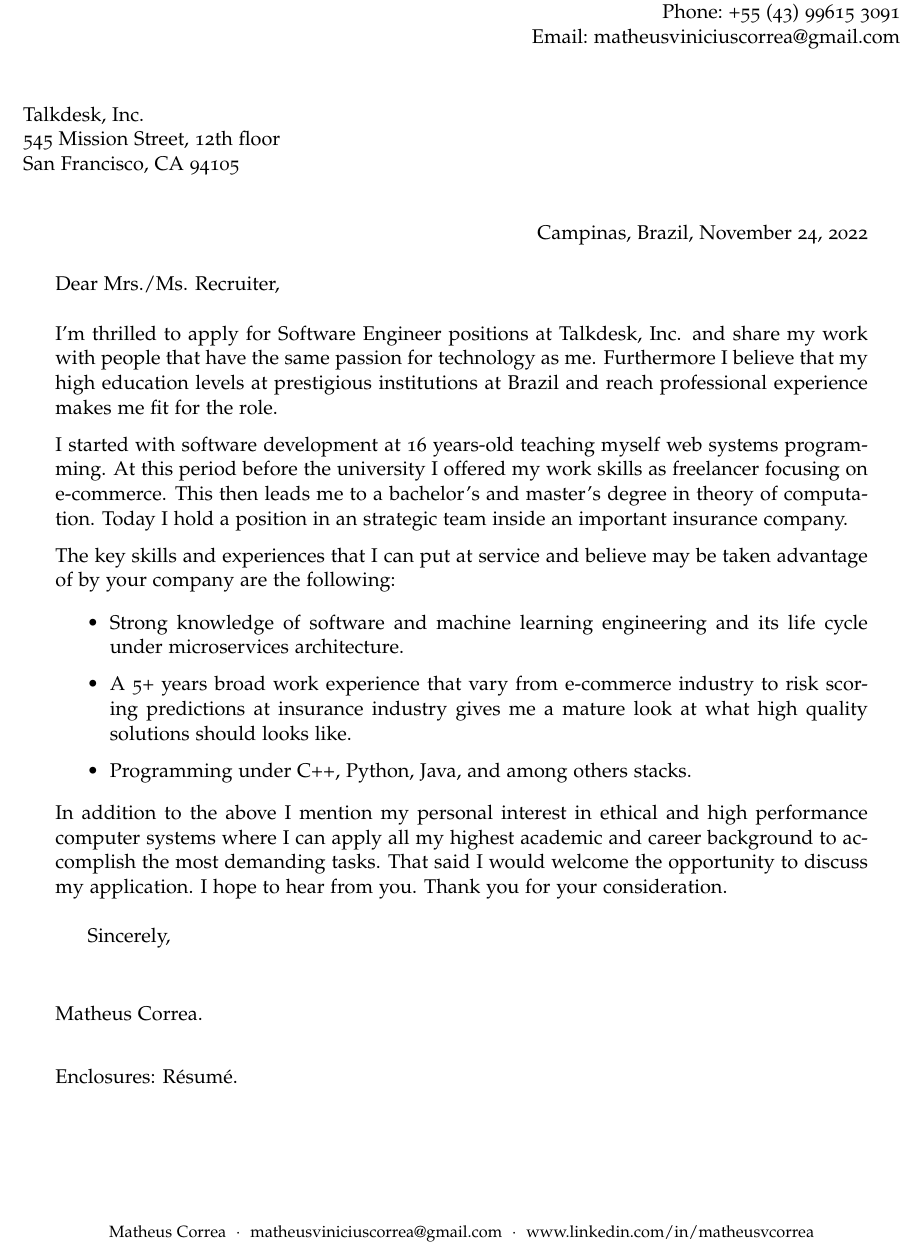
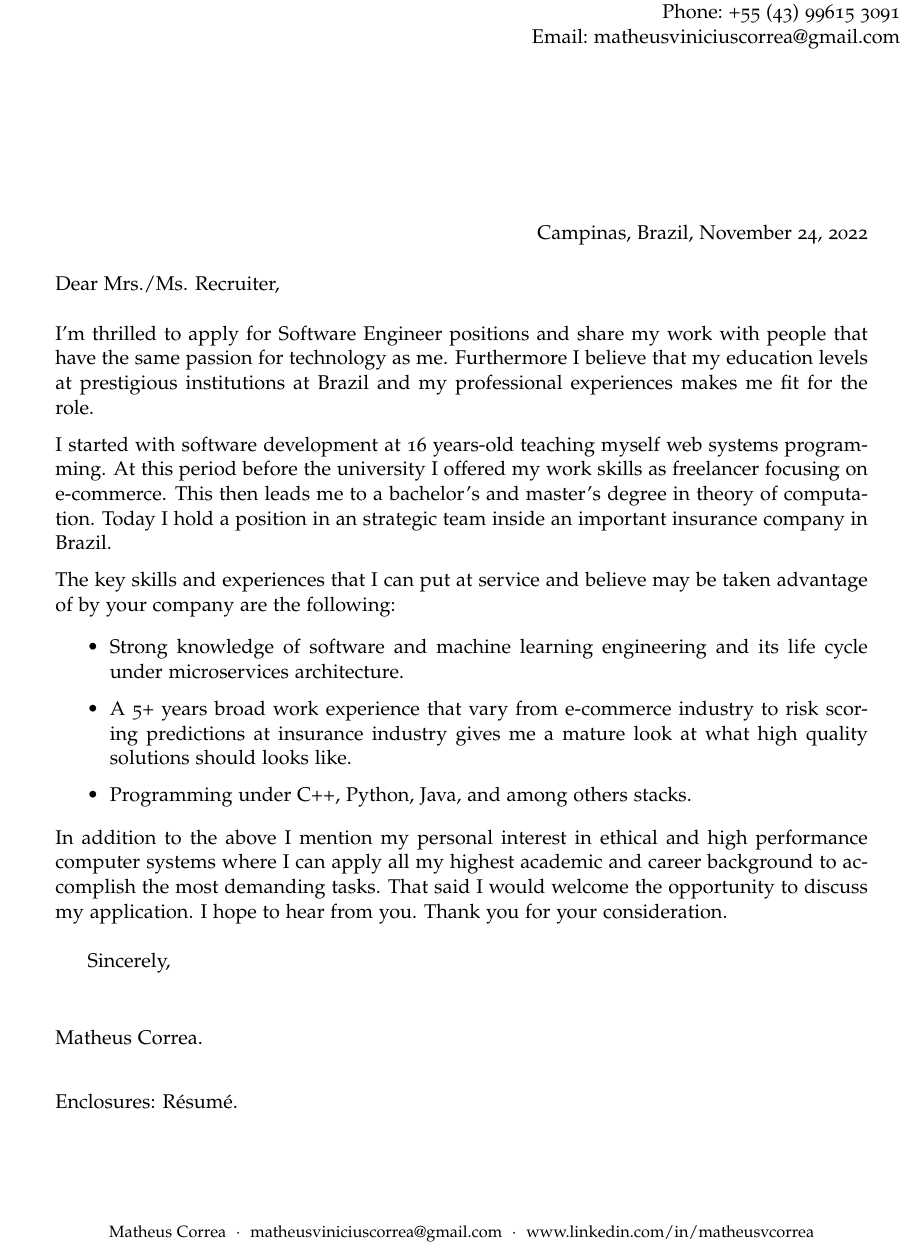
Before and after one commit to matheusvcorrea/cover-letter, a LaTeX letter (main.tex): part of the page, cut so that both start at the same text. Compiled offline with XeLaTeX.

Commit message:
description details reviewd

```diff
--- a/main.tex
+++ b/main.tex
@@ -117,27 +117,27 @@
 
 \renewcommand{\enclname}{Enclosures}
 
-\begin{letter}{% Addressed to the company you are applying to
+\begin{letter}{~ % Addressed to the company you are applying to
     % Mrs. Jane Smith\\
     % Recruitment Officer\\
-    Talkdesk, Inc.\\
-    545 Mission Street, 12th floor\\
-    San Francisco, CA 94105%
+    % Talkdesk, Inc.\\
+    % 545 Mission Street, 12th floor\\
+    % San Francisco, CA 94105%
   }
 
   \opening{Dear Mrs./Ms. Recruiter,}
 
-  I'm thrilled to apply for Software Engineer positions at Talkdesk, Inc. and
+  I'm thrilled to apply for Software Engineer positions and
   share my work with people that have the same passion for technology as
-  me. Furthermore I believe that my high education levels at prestigious
-  institutions at Brazil and reach professional experience makes me fit for the
+  me. Furthermore I believe that my education levels at prestigious
+  institutions at Brazil and my professional experiences makes me fit for the
   role.
 
   I started with software development at 16 years-old teaching myself web
   systems programming. At this period before the university I offered my work
   skills as freelancer focusing on e-commerce. This then leads me to a
   bachelor's and master's degree in theory of computation. Today I hold a
-  position in an strategic team inside an important insurance company.
+  position in an strategic team inside an important insurance company in Brazil.
 
   The key skills and experiences that I can put at service and believe may be
   taken advantage of by your company are the following:
@@ -159,7 +159,7 @@
 
   \closing{Sincerely,}
 
-  \encl{R\'esum\'e.} % enc
+  \encl{R\'esum\'e.} % enclosure
 
 \end{letter}
 \end{document}
```
